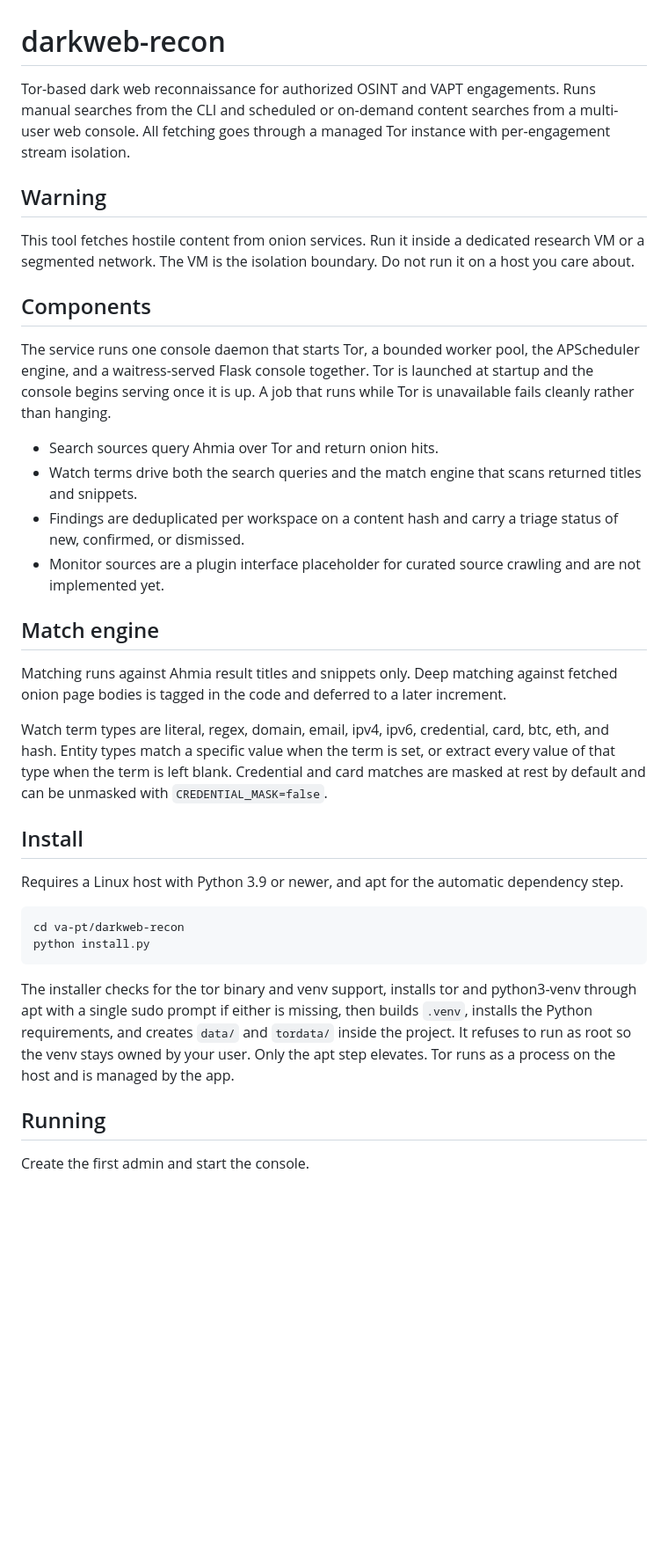
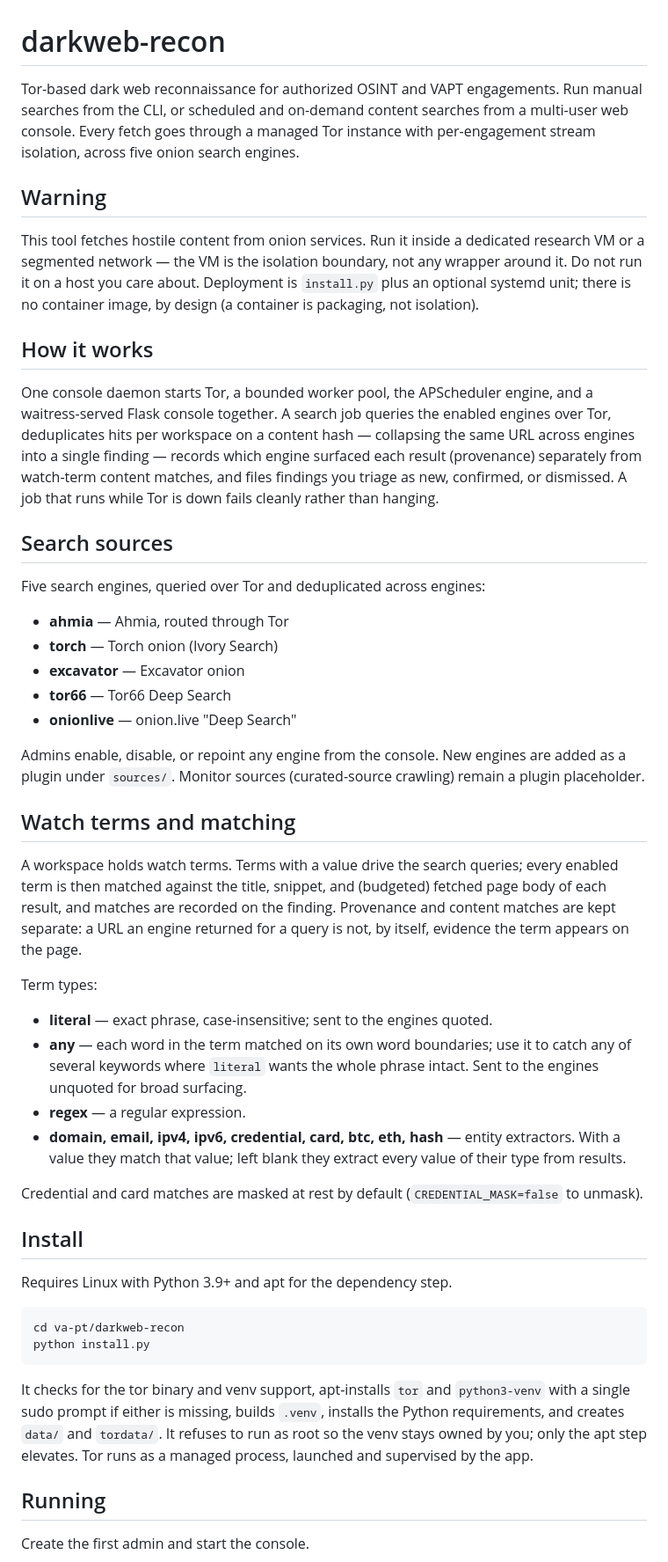
Before and after one commit to sec0ps/va-pt, a Markdown page: darkweb-recon/README.md, the part around one of its changes. Shown at 88% size. Rendered like a GitHub page; blank space fills up the shorter version.

````diff
--- a/darkweb-recon/README.md
+++ b/darkweb-recon/README.md
@@ -1,36 +1,50 @@
 # darkweb-recon
 
-Tor-based dark web reconnaissance for authorized OSINT and VAPT engagements. Runs manual searches from the CLI and scheduled or on-demand content searches from a multi-user web console. All fetching goes through a managed Tor instance with per-engagement stream isolation.
+Tor-based dark web reconnaissance for authorized OSINT and VAPT engagements. Run manual searches from the CLI, or scheduled and on-demand content searches from a multi-user web console. Every fetch goes through a managed Tor instance with per-engagement stream isolation, across five onion search engines.
 
 ## Warning
 
-This tool fetches hostile content from onion services. Run it inside a dedicated research VM or a segmented network. The VM is the isolation boundary. Do not run it on a host you care about.
+This tool fetches hostile content from onion services. Run it inside a dedicated research VM or a segmented network — the VM is the isolation boundary, not any wrapper around it. Do not run it on a host you care about. Deployment is `install.py` plus an optional systemd unit; there is no container image, by design (a container is packaging, not isolation).
 
-## Components
+## How it works
 
-The service runs one console daemon that starts Tor, a bounded worker pool, the APScheduler engine, and a waitress-served Flask console together. Tor is launched at startup and the console begins serving once it is up. A job that runs while Tor is unavailable fails cleanly rather than hanging.
+One console daemon starts Tor, a bounded worker pool, the APScheduler engine, and a waitress-served Flask console together. A search job queries the enabled engines over Tor, deduplicates hits per workspace on a content hash — collapsing the same URL across engines into a single finding — records which engine surfaced each result (provenance) separately from watch-term content matches, and files findings you triage as new, confirmed, or dismissed. A job that runs while Tor is down fails cleanly rather than hanging.
 
-- Search sources query Ahmia over Tor and return onion hits.
-- Watch terms drive both the search queries and the match engine that scans returned titles and snippets.
-- Findings are deduplicated per workspace on a content hash and carry a triage status of new, confirmed, or dismissed.
-- Monitor sources are a plugin interface placeholder for curated source crawling and are not implemented yet.
+## Search sources
 
-## Match engine
+Five search engines, queried over Tor and deduplicated across engines:
 
-Matching runs against Ahmia result titles and snippets only. Deep matching against fetched onion page bodies is tagged in the code and deferred to a later increment.
+- **ahmia** — Ahmia, routed through Tor
+- **torch** — Torch onion (Ivory Search)
+- **excavator** — Excavator onion
+- **tor66** — Tor66 Deep Search
+- **onionlive** — onion.live "Deep Search"
 
-Watch term types are literal, regex, domain, email, ipv4, ipv6, credential, card, btc, eth, and hash. Entity types match a specific value when the term is set, or extract every value of that type when the term is left blank. Credential and card matches are masked at rest by default and can be unmasked with `CREDENTIAL_MASK=false`.
+Admins enable, disable, or repoint any engine from the console. New engines are added as a plugin under `sources/`. Monitor sources (curated-source crawling) remain a plugin placeholder.
+
+## Watch terms and matching
+
+A workspace holds watch terms. Terms with a value drive the search queries; every enabled term is then matched against the title, snippet, and (budgeted) fetched page body of each result, and matches are recorded on the finding. Provenance and content matches are kept separate: a URL an engine returned for a query is not, by itself, evidence the term appears on the page.
+
+Term types:
+
+- **literal** — exact phrase, case-insensitive; sent to the engines quoted.
+- **any** — each word in the term matched on its own word boundaries; use it to catch any of several keywords where `literal` wants the whole phrase intact. Sent to the engines unquoted for broad surfacing.
+- **regex** — a regular expression.
+- **domain, email, ipv4, ipv6, credential, card, btc, eth, hash** — entity extractors. With a value they match that value; left blank they extract every value of their type from results.
+
+Credential and card matches are masked at rest by default (`CREDENTIAL_MASK=false` to unmask).
 
 ## Install
 
-Requires a Linux host with Python 3.9 or newer, and apt for the automatic dependency step.
+Requires Linux with Python 3.9+ and apt for the dependency step.
 
 ```
 cd va-pt/darkweb-recon
 python install.py
 ```
 
-The installer checks for the tor binary and venv support, installs tor and python3-venv through apt with a single sudo prompt if either is missing, then builds `.venv`, installs the Python requirements, and creates `data/` and `tordata/` inside the project. It refuses to run as root so the venv stays owned by your user. Only the apt step elevates. Tor runs as a process on the host and is managed by the app.
+It checks for the tor binary and venv support, apt-installs `tor` and `python3-venv` with a single sudo prompt if either is missing, builds `.venv`, installs the Python requirements, and creates `data/` and `tordata/`. It refuses to run as root so the venv stays owned by you; only the apt step elevates. Tor runs as a managed process, launched and supervised by the app.
 
 ## Running
 
````
Also changed, not shown: other parts of darkweb-recon/README.md (+25 -38 lines).
